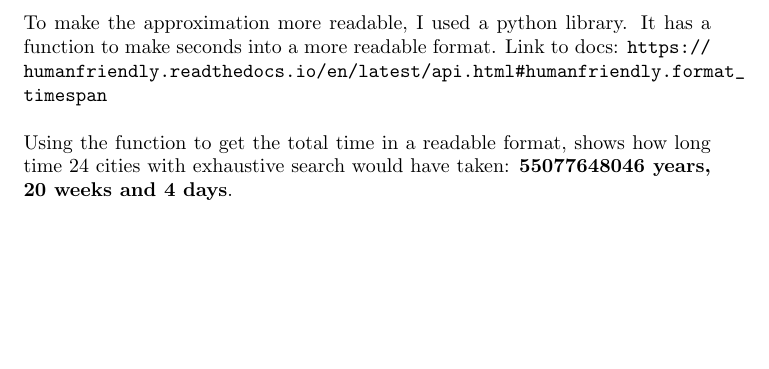
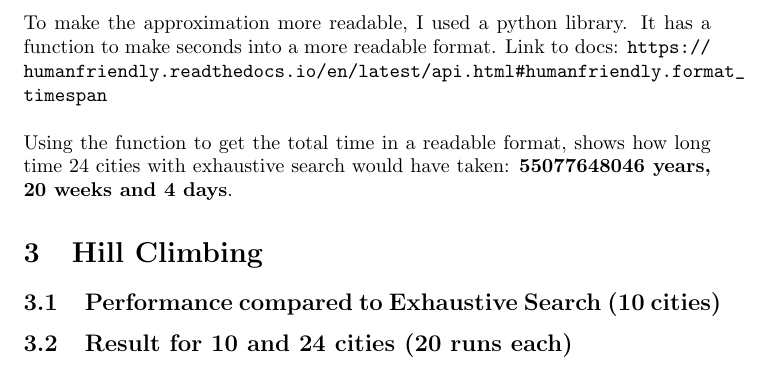
Before and after one commit to KjetilIN/traveling-salesman, a LaTeX document (report/content.tex): part of page 6 of 6, cut so that both start at the same text, the shorter picture padded with empty space. Compiled offline with pdfLaTeX.

Commit message:
add: initial draft of hill climbing

```diff
--- a/report/content.tex
+++ b/report/content.tex
@@ -117,5 +117,14 @@
 
     Using the function to get the total time in a readable format, shows how long time 24 cities with exhaustive search would have taken: \textbf{55077648046 years, 20 weeks and 4 days}.
 
+    \section{Hill Climbing}
+
+
+    \subsection{Performance compared to Exhaustive Search (10 cities)}
+
+
+
+    \subsection{Result for 10 and 24 cities (20 runs each)}
+
 
 \end{document}
```
Also changed, not shown: requirements.txt (+1 -0 lines), report/content.pdf, 1 other file.
